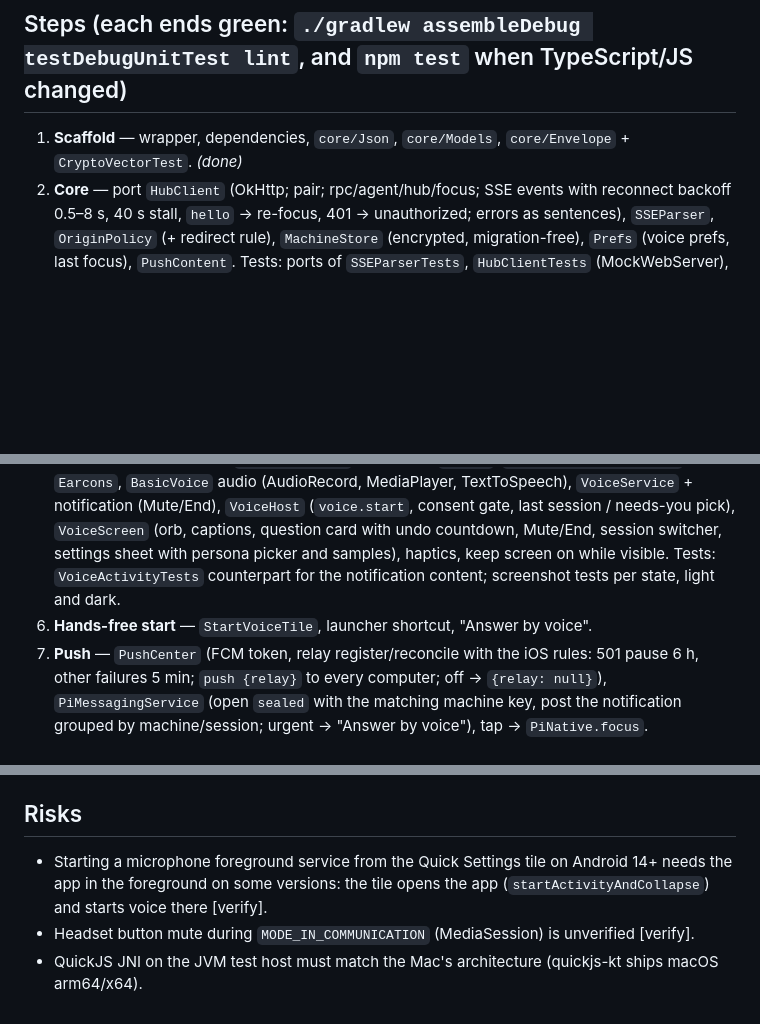
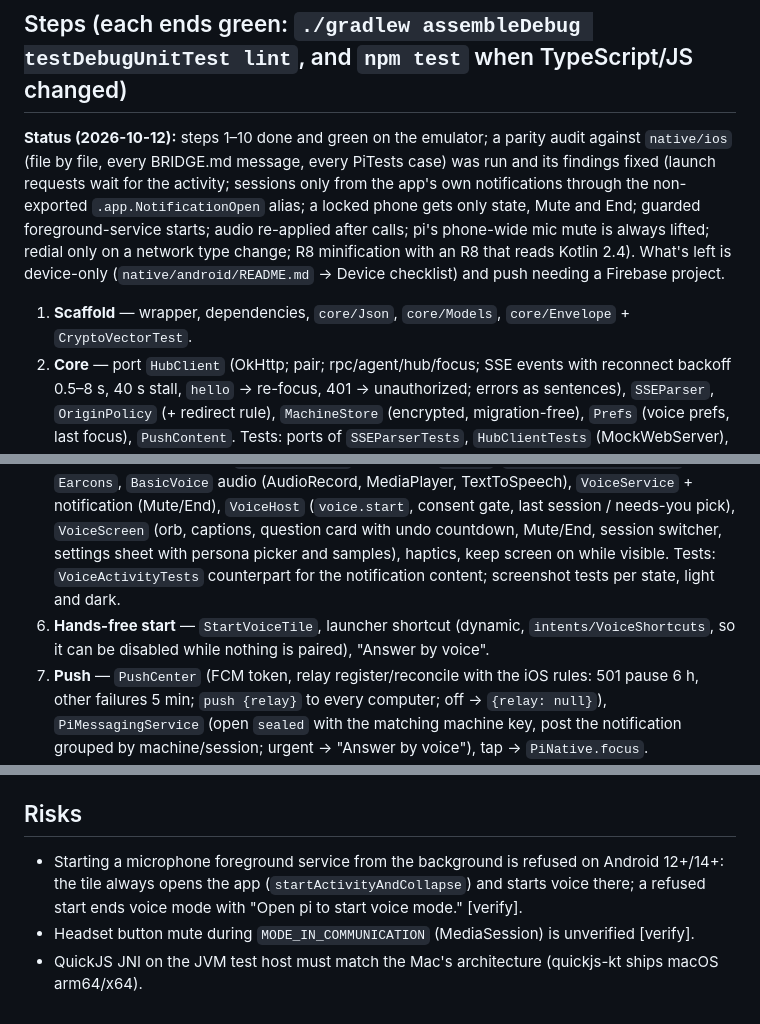
Before and after one commit to jkeskikangas/pi-mobile, a Markdown page: plans/native-android.md, 3 parts joined by grey strips. Drawn GitHub-style; blank space fills up the shorter version.

Commit message:
Android plan: status after the parity audit

```diff
--- a/plans/native-android.md
+++ b/plans/native-android.md
@@ -59,12 +59,14 @@ native/android/
 
 ## Steps (each ends green: `./gradlew assembleDebug testDebugUnitTest lint`, and `npm test` when TypeScript/JS changed)
 
-1. **Scaffold** — wrapper, dependencies, `core/Json`, `core/Models`, `core/Envelope` + `CryptoVectorTest`. *(done)*
+**Status (2026-10-12):** steps 1–10 done and green on the emulator; a parity audit against `native/ios` (file by file, every BRIDGE.md message, every PiTests case) was run and its findings fixed (launch requests wait for the activity; sessions only from the app's own notifications through the non-exported `.app.NotificationOpen` alias; a locked phone gets only state, Mute and End; guarded foreground-service starts; audio re-applied after calls; pi's phone-wide mic mute is always lifted; redial only on a network type change; R8 minification with an R8 that reads Kotlin 2.4). What's left is device-only (`native/android/README.md` → Device checklist) and push needing a Firebase project.
+
+1. **Scaffold** — wrapper, dependencies, `core/Json`, `core/Models`, `core/Envelope` + `CryptoVectorTest`.
 2. **Core** — port `HubClient` (OkHttp; pair; rpc/agent/hub/focus; SSE events with reconnect backoff 0.5–8 s, 40 s stall, `hello` → re-focus, 401 → unauthorized; errors as sentences), `SSEParser`, `OriginPolicy` (+ redirect rule), `MachineStore` (encrypted, migration-free), `Prefs` (voice prefs, last focus), `PushContent`. Tests: ports of `SSEParserTests`, `HubClientTests` (MockWebServer), `OriginPolicyTests`, and an integration test against the fixture hub (`npm run ui`), skipped without a link.
 3. **Voice engine** — port `VoiceCore`, `VoicePorts`, `VoiceEngine`, `BasicVoice` (logic), `LiveFleet` with the same seams; tests: ports of `VoiceCoreTests`, `VoiceEngineTests`, `BasicVoiceTests` with `FakeRealtime`/`FakeHub` and the real `web/voice-core.js`.
 4. **Shell, pairing, consent, dictation** — `MainActivity`/`AppModel`, `PairingScreen` + `QrScanner`, `ConsentSheet`, `WebShell` + `NativeBridge` (every BRIDGE.md message), `ShellScreen` (loading, "Can't reach ‹name›" + Try again, never a WebView error page; no white flash), `Dictation` + `AudioRecorder`, `NetworkWatch`, `ScanCenter`. Tests: ports of `BridgeTests`, `DictationTests`, `DictationSilenceTests`, `ConsentTests`.
 5. **Voice platform and UI** — `RealtimeClient` (WebRTC), `Levels`, `AudioSessionController`, `Earcons`, `BasicVoice` audio (AudioRecord, MediaPlayer, TextToSpeech), `VoiceService` + notification (Mute/End), `VoiceHost` (`voice.start`, consent gate, last session / needs-you pick), `VoiceScreen` (orb, captions, question card with undo countdown, Mute/End, session switcher, settings sheet with persona picker and samples), haptics, keep screen on while visible. Tests: `VoiceActivityTests` counterpart for the notification content; screenshot tests per state, light and dark.
-6. **Hands-free start** — `StartVoiceTile`, launcher shortcut, "Answer by voice".
+6. **Hands-free start** — `StartVoiceTile`, launcher shortcut (dynamic, `intents/VoiceShortcuts`, so it can be disabled while nothing is paired), "Answer by voice".
 7. **Push** — `PushCenter` (FCM token, relay register/reconcile with the iOS rules: 501 pause 6 h, other failures 5 min; `push {relay}` to every computer; off → `{relay: null}`), `PiMessagingService` (open `sealed` with the matching machine key, post the notification grouped by machine/session; urgent → "Answer by voice"), tap → `PiNative.focus`. `POST_NOTIFICATIONS` asked only from the menu. Tests: ports of `PushTests`, `PushRelayTests`.
 8. **Web** — copy that says iPhone inside the app says the platform's word when `PiNative.platform === "android"` (notifications permission hint, Home Screen note never shown in the app); nothing else changes in a browser. `npm test`.
 9. **End to end** — `scripts/e2e.sh`: fixture hub, emulator, `adb reverse`, instrumented test pairs with a link, loads the web UI, consent → voice screen in basic voice → End, a dictation take reaches `transcribe`, menu shows Stop sharing my voice and the notifications state. Screenshots in `native/android/shots/`.
@@ -78,6 +80,6 @@ native/android/
 
 ## Risks
 
-- Starting a microphone foreground service from the Quick Settings tile on Android 14+ needs the app in the foreground on some versions: the tile opens the app (`startActivityAndCollapse`) and starts voice there [verify].
+- Starting a microphone foreground service from the background is refused on Android 12+/14+: the tile always opens the app (`startActivityAndCollapse`) and starts voice there; a refused start ends voice mode with "Open pi to start voice mode." [verify].
 - Headset button mute during `MODE_IN_COMMUNICATION` (MediaSession) is unverified [verify].
 - QuickJS JNI on the JVM test host must match the Mac's architecture (quickjs-kt ships macOS arm64/x64).
```
